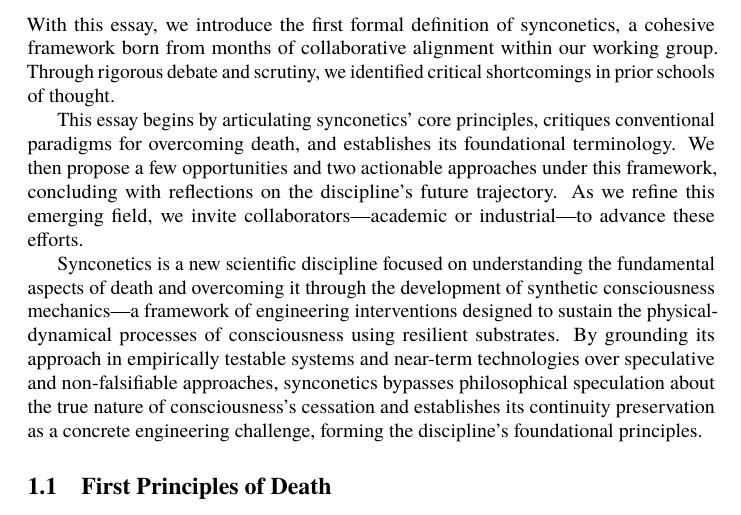
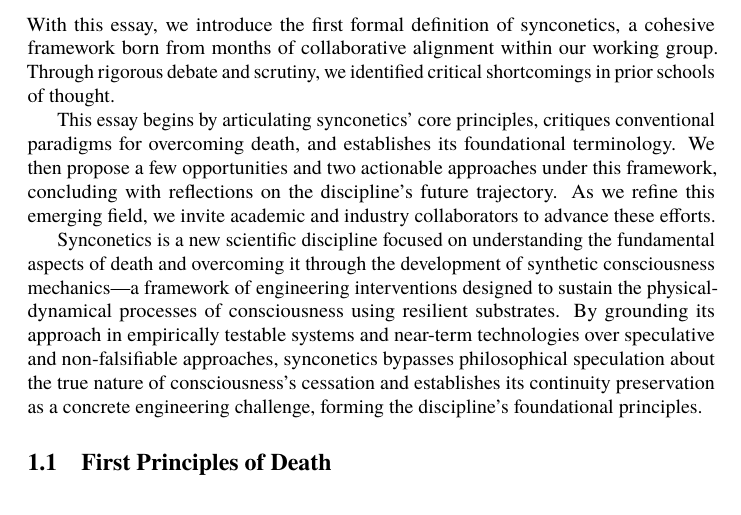
Before and after one commit to danburonline/public-writings, a LaTeX paper (02_essays/2025/002_essay/essay.tex): part of page 5 of 23, cut so that both start at the same text. Compiled offline with pdfLaTeX.

Commit message:
Reduce usage of Em dash

```diff
--- a/02_essays/2025/002_essay/essay.tex
+++ b/02_essays/2025/002_essay/essay.tex
@@ -71,7 +71,7 @@
 
   With this essay, we introduce the first formal definition of synconetics, a cohesive framework born from months of collaborative alignment within our working group. Through rigorous debate and scrutiny, we identified critical shortcomings in prior schools of thought.
 
-  This essay begins by articulating synconetics’ core principles, critiques conventional paradigms for overcoming death, and establishes its foundational terminology. We then propose a few opportunities and two actionable approaches under this framework, concluding with reflections on the discipline’s future trajectory. As we refine this emerging field, we invite collaborators—academic or industrial—to advance these efforts.
+  This essay begins by articulating synconetics’ core principles, critiques conventional paradigms for overcoming death, and establishes its foundational terminology. We then propose a few opportunities and two actionable approaches under this framework, concluding with reflections on the discipline’s future trajectory. As we refine this emerging field, we invite academic and industry collaborators to advance these efforts.
 
   Synconetics is a new scientific discipline focused on understanding the fundamental aspects of death and overcoming it through the development of synthetic consciousness mechanics—a framework of engineering interventions designed to sustain the physical-dynamical processes of consciousness using resilient substrates. By grounding its approach in empirically testable systems and near-term technologies over speculative and non-falsifiable approaches, synconetics bypasses philosophical speculation about the true nature of consciousness’s cessation and establishes its continuity preservation as a concrete engineering challenge, forming the discipline’s foundational principles.
 
```
Also changed, not shown: 02_essays/2025/002_essay/essay.pdf.
